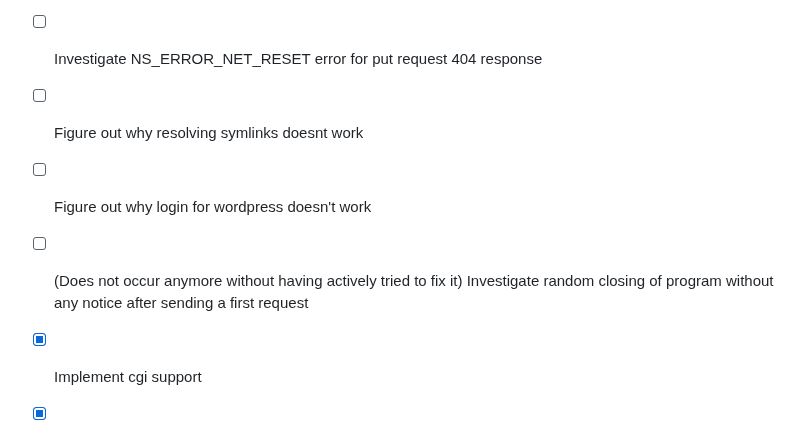
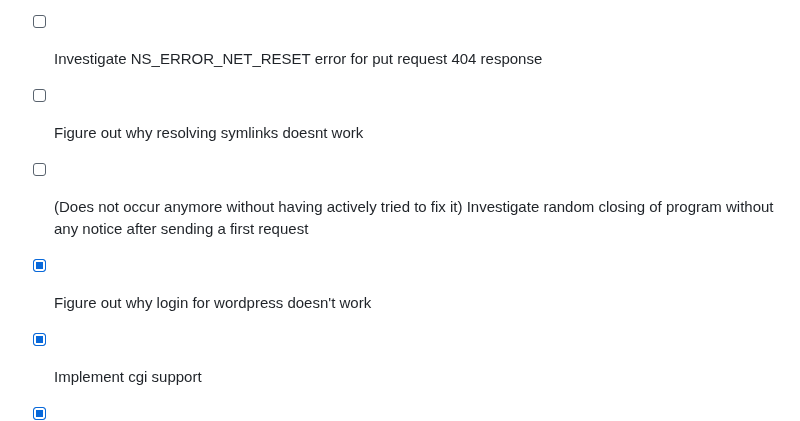
Before and after one commit to PythonGermany/42_webserv, a Markdown page: README.md, the part around the change. Drawn GitHub-style.

```diff
--- a/README.md
+++ b/README.md
@@ -10,10 +10,10 @@ CGI RFC: https://datatracker.ietf.org/doc/html/rfc3875
 - [ ] Replace c function for wildcard pattern matching with own function
 - [ ] Investigate NS_ERROR_NET_RESET error for put request 404 response
 - [ ] Figure out why resolving symlinks doesnt work
-- [ ] Figure out why login for wordpress doesn't work
 
 - [ ] (Does not occur anymore without having actively tried to fix it) Investigate random closing of program without any notice after sending a first request
 
+- [x] Figure out why login for wordpress doesn't work
 - [x] Implement cgi support
 - [x] Fix issue of cases like /uploaded/../listing/index.php where restrictions of one context can be bypassed
 - [x] Implement resolving of . and .. for request uri (also updates context accordingly since this will happen before context selection)
```
